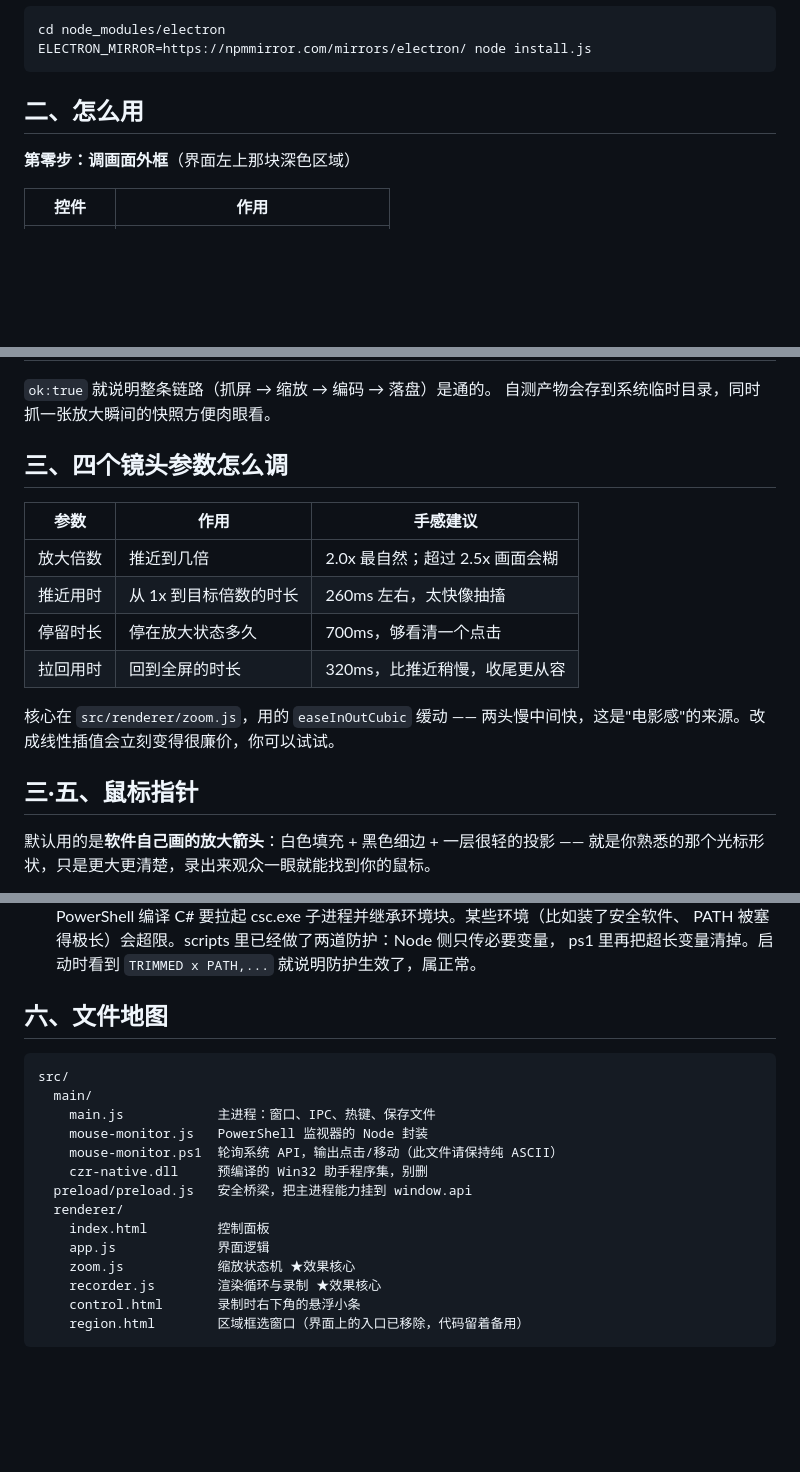
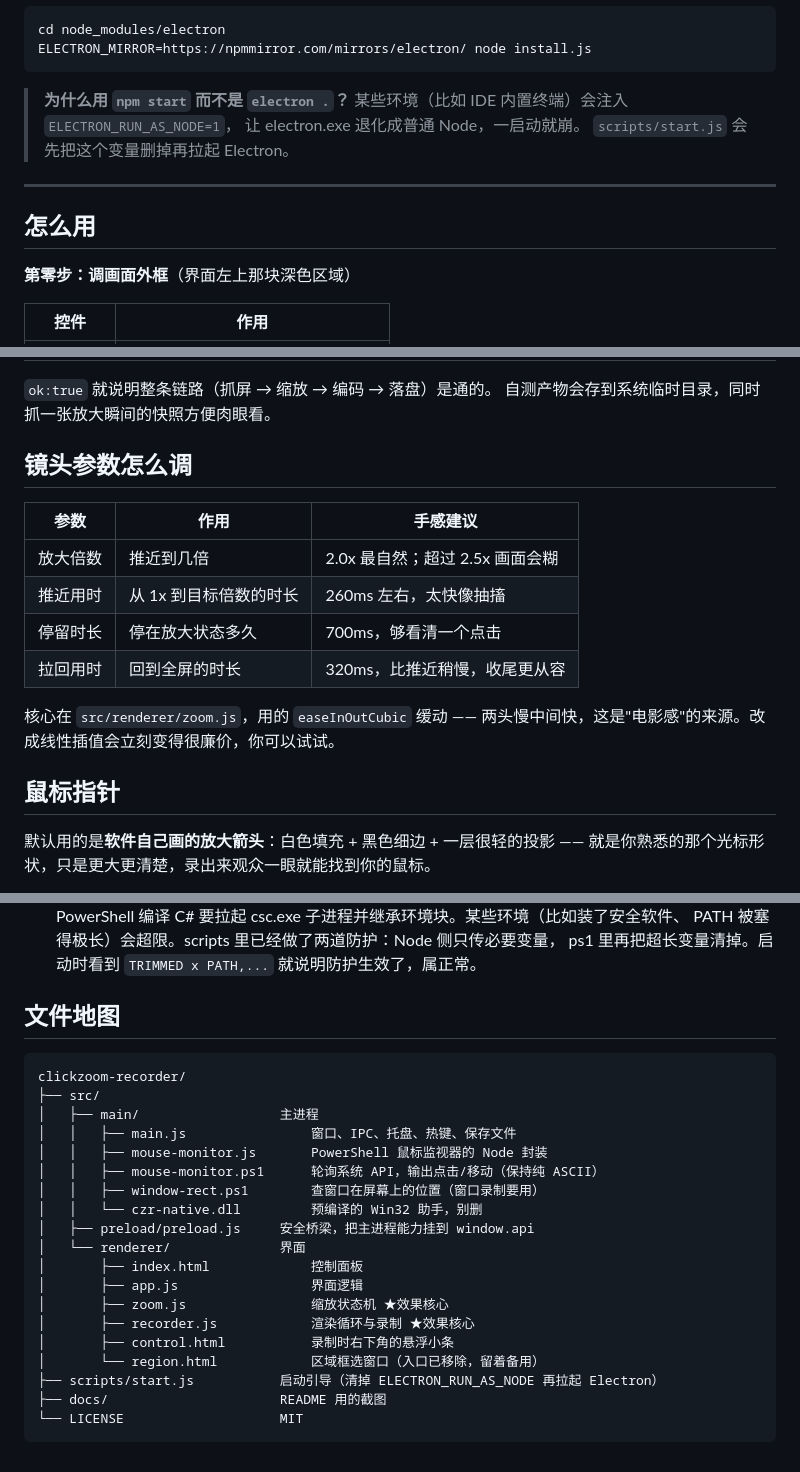
Before and after one commit to Iris007-dev/clickzoom-recorder, a Markdown page: README.md, 3 parts joined by grey strips. Drawn GitHub-style; blank space fills up the shorter version.

````diff
--- a/README.md
+++ b/README.md
@@ -36,7 +56,14 @@ cd node_modules/electron
 ELECTRON_MIRROR=https://npmmirror.com/mirrors/electron/ node install.js
 ```
 
-## 二、怎么用
+> **为什么用 `npm start` 而不是 `electron .`？**
+> 某些环境（比如 IDE 内置终端）会注入 `ELECTRON_RUN_AS_NODE=1`，
+> 让 electron.exe 退化成普通 Node，一启动就崩。
+> `scripts/start.js` 会先把这个变量删掉再拉起 Electron。
+
+---
+
+## 怎么用
 
 **第零步：调画面外框**（界面左上那块深色区域）
 
@@ -142,7 +169,7 @@ CZR-SELFTEST {"ok":true,"videoW":2880,"videoH":1800,"canvasW":1920,"canvasH":120
 `ok:true` 就说明整条链路（抓屏 → 缩放 → 编码 → 落盘）是通的。
 自测产物会存到系统临时目录，同时抓一张放大瞬间的快照方便肉眼看。
 
-## 三、四个镜头参数怎么调
+## 镜头参数怎么调
 
 | 参数 | 作用 | 手感建议 |
 | --- | --- | --- |
@@ -153,7 +180,7 @@ CZR-SELFTEST {"ok":true,"videoW":2880,"videoH":1800,"canvasW":1920,"canvasH":120
 
 核心在 `src/renderer/zoom.js`，用的 `easeInOutCubic` 缓动 —— 两头慢中间快，这是"电影感"的来源。改成线性插值会立刻变得很廉价，你可以试试。
 
-## 三·五、鼠标指针
+## 鼠标指针
 
 默认用的是**软件自己画的放大箭头**：白色填充 + 黑色细边 + 一层很轻的投影 ——
 就是你熟悉的那个光标形状，只是更大更清楚，录出来观众一眼就能找到你的鼠标。
@@ -260,21 +287,26 @@ CZR-SELFTEST {"ok":true,"videoW":2880,"videoH":1800,"canvasW":1920,"canvasH":120
   PATH 被塞得极长）会超限。scripts 里已经做了两道防护：Node 侧只传必要变量，
   ps1 里再把超长变量清掉。启动时看到 `TRIMMED x PATH,...` 就说明防护生效了，属正常。
 
-## 六、文件地图
+## 文件地图
 
 ```
-src/
-  main/
-    main.js            主进程：窗口、IPC、热键、保存文件
-    mouse-monitor.js   PowerShell 监视器的 Node 封装
-    mouse-monitor.ps1  轮询系统 API，输出点击/移动（此文件请保持纯 ASCII）
-    czr-native.dll     预编译的 Win32 助手程序集，别删
-  preload/preload.js   安全桥梁，把主进程能力挂到 window.api
-  renderer/
-    index.html         控制面板
-    app.js             界面逻辑
-    zoom.js            缩放状态机 ★效果核心
-    recorder.js        渲染循环与录制 ★效果核心
-    control.html       录制时右下角的悬浮小条
-    region.html        区域框选窗口（界面上的入口已移除，代码留着备用）
+clickzoom-recorder/
+├── src/
+│   ├── main/                  主进程
+│   │   ├── main.js                窗口、IPC、托盘、热键、保存文件
+│   │   ├── mouse-monitor.js       PowerShell 鼠标监视器的 Node 封装
+│   │   ├── mouse-monitor.ps1      轮询系统 API，输出点击/移动（保持纯 ASCII）
+│   │   ├── window-rect.ps1        查窗口在屏幕上的位置（窗口录制要用）
+│   │   └── czr-native.dll         预编译的 Win32 助手，别删
+│   ├── preload/preload.js     安全桥梁，把主进程能力挂到 window.api
+│   └── renderer/              界面
+│       ├── index.html             控制面板
+│       ├── app.js                 界面逻辑
+│       ├── zoom.js                缩放状态机 ★效果核心
+│       ├── recorder.js            渲染循环与录制 ★效果核心
+│       ├── control.html           录制时右下角的悬浮小条
+│       └── region.html            区域框选窗口（入口已移除，留着备用）
+├── scripts/start.js           启动引导（清掉 ELECTRON_RUN_AS_NODE 再拉起 Electron）
+├── docs/                      README 用的截图
+└── LICENSE                    MIT
 ```
````
Also changed, not shown: other parts of README.md (+39 -19 lines), docs/screenshot-ui.png, 2 other files.
